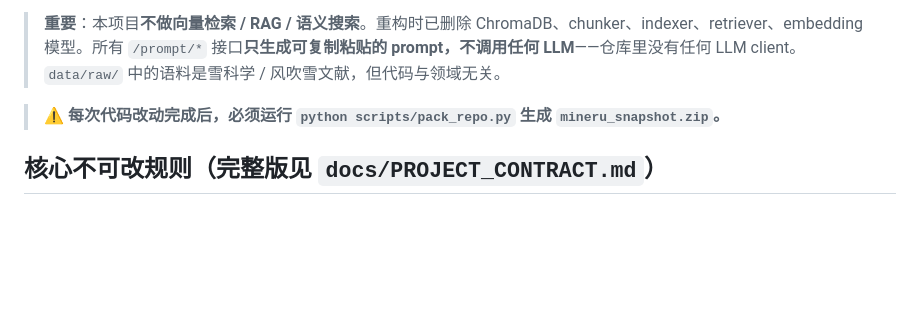
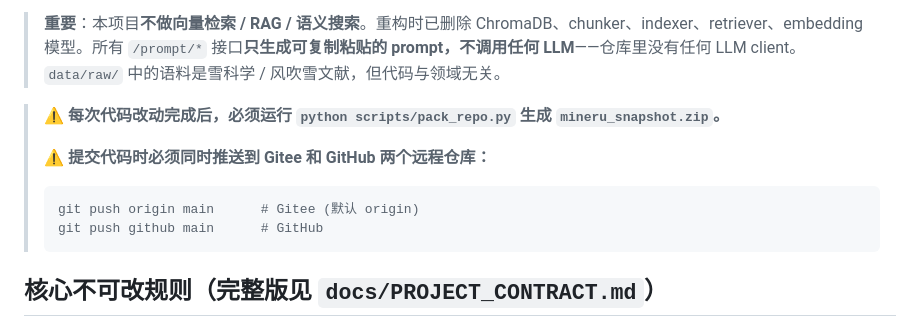
Before and after one commit to ffdm12138/knowledgebaseineru, a Markdown page: CLAUDE.md, the part around the change. Drawn GitHub-style; blank space fills up the shorter version.

Commit message:
docs: 添加双远程推送规则 (Gitee + GitHub)

````diff
--- a/CLAUDE.md
+++ b/CLAUDE.md
@@ -13,6 +13,12 @@
 > **重要**：本项目**不做向量检索 / RAG / 语义搜索**。重构时已删除 ChromaDB、chunker、indexer、retriever、embedding 模型。所有 `/prompt/*` 接口**只生成可复制粘贴的 prompt，不调用任何 LLM**——仓库里没有任何 LLM client。`data/raw/` 中的语料是雪科学 / 风吹雪文献，但代码与领域无关。
 
 > **⚠️ 每次代码改动完成后，必须运行 `python scripts/pack_repo.py` 生成 `mineru_snapshot.zip`。**
+>
+> **⚠️ 提交代码时必须同时推送到 Gitee 和 GitHub 两个远程仓库：**
+> ```bash
+> git push origin main      # Gitee (默认 origin)
+> git push github main      # GitHub
+> ```
 
 ## 核心不可改规则（完整版见 `docs/PROJECT_CONTRACT.md`）
 
````
